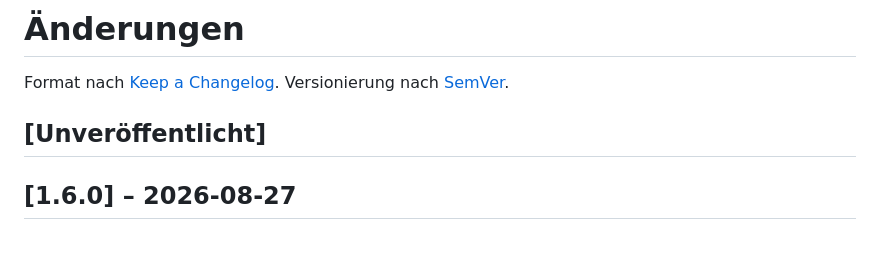
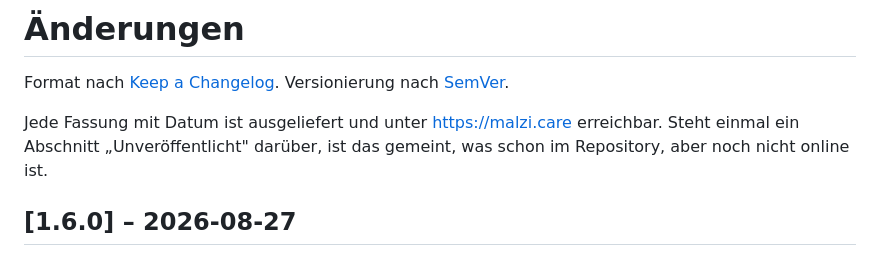
Before and after one commit to malziland/malzicare, a Markdown page: CHANGELOG.md, the part around the change. Drawn GitHub-style.

Commit message:
Changelog: leerer Sammelabschnitt entfernt
Ueber der aktuellen Fassung stand eine leere Ueberschrift "Unveroeffentlicht".
Die Konvention sieht sie vor, aber leer stiftet sie den Eindruck, die Version
darunter waere noch nicht online. Sie kommt wieder, wenn etwas darin steht -
und der Kopf sagt jetzt, was sie bedeutet.

Co-Authored-By: Claude Opus 5 (1M context) <noreply@anthropic.com>

```diff
--- a/CHANGELOG.md
+++ b/CHANGELOG.md
@@ -3,7 +3,9 @@
 Format nach [Keep a Changelog](https://keepachangelog.com/de/1.1.0/).
 Versionierung nach [SemVer](https://semver.org/lang/de/).
 
-## [Unveröffentlicht]
+Jede Fassung mit Datum ist ausgeliefert und unter <https://malzi.care>
+erreichbar. Steht einmal ein Abschnitt „Unveröffentlicht" darüber, ist das
+gemeint, was schon im Repository, aber noch nicht online ist.
 
 ## [1.6.0] – 2026-08-27
 
```
